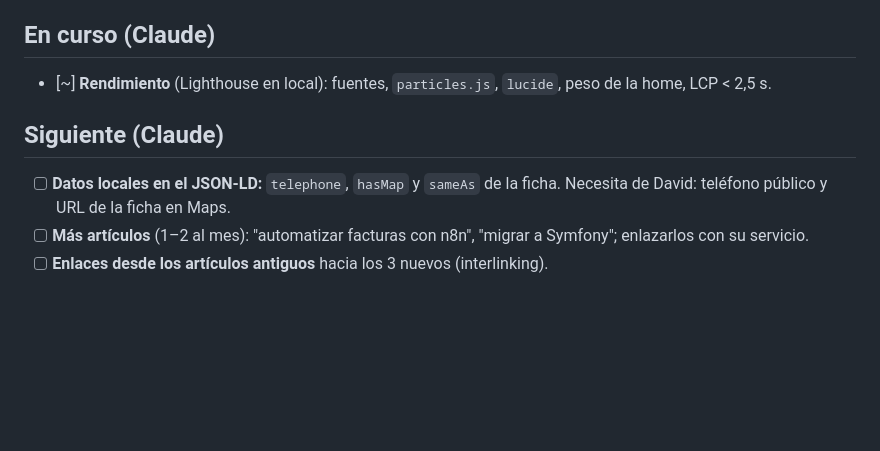
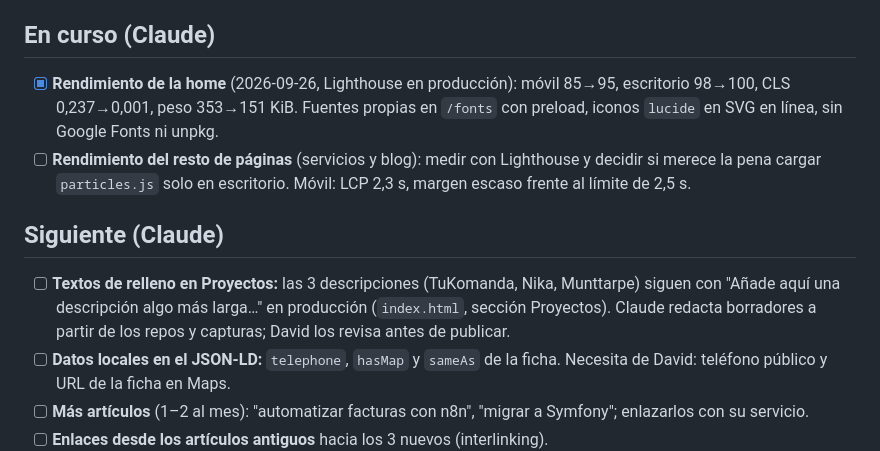
Before and after one commit to iamdavi/portfolio, a Markdown page: SEO-TODO.md, the part around the change. Rendered like a GitHub page; blank space fills up the shorter version.

Commit message:
SEO-TODO: rendimiento de la home completado y texto de relleno en Proyectos
Co-Authored-By: Claude Sonnet 5 <noreply@anthropic.com>

```diff
--- a/SEO-TODO.md
+++ b/SEO-TODO.md
@@ -16,9 +16,11 @@ Quién: **David** = paso externo (cuentas, terceros) · **Claude** = cambio de c
 - [x] Reseñas de la ficha de Google pedidas, footers de proyectos y directorios solicitados (David, 2026-09-26; a la espera de respuesta).
 
 ## En curso (Claude)
-- [~] **Rendimiento** (Lighthouse en local): fuentes, `particles.js`, `lucide`, peso de la home, LCP < 2,5 s.
+- [x] **Rendimiento de la home** (2026-09-26, Lighthouse en producción): móvil 85→95, escritorio 98→100, CLS 0,237→0,001, peso 353→151 KiB. Fuentes propias en `/fonts` con preload, iconos `lucide` en SVG en línea, sin Google Fonts ni unpkg.
+- [ ] **Rendimiento del resto de páginas** (servicios y blog): medir con Lighthouse y decidir si merece la pena cargar `particles.js` solo en escritorio. Móvil: LCP 2,3 s, margen escaso frente al límite de 2,5 s.
 
 ## Siguiente (Claude)
+- [ ] **Textos de relleno en Proyectos:** las 3 descripciones (TuKomanda, Nika, Munttarpe) siguen con "Añade aquí una descripción algo más larga…" en producción (`index.html`, sección Proyectos). Claude redacta borradores a partir de los repos y capturas; David los revisa antes de publicar.
 - [ ] **Datos locales en el JSON-LD:** `telephone`, `hasMap` y `sameAs` de la ficha. Necesita de David: teléfono público y URL de la ficha en Maps.
 - [ ] **Más artículos** (1–2 al mes): "automatizar facturas con n8n", "migrar a Symfony"; enlazarlos con su servicio.
 - [ ] **Enlaces desde los artículos antiguos** hacia los 3 nuevos (interlinking).
```
